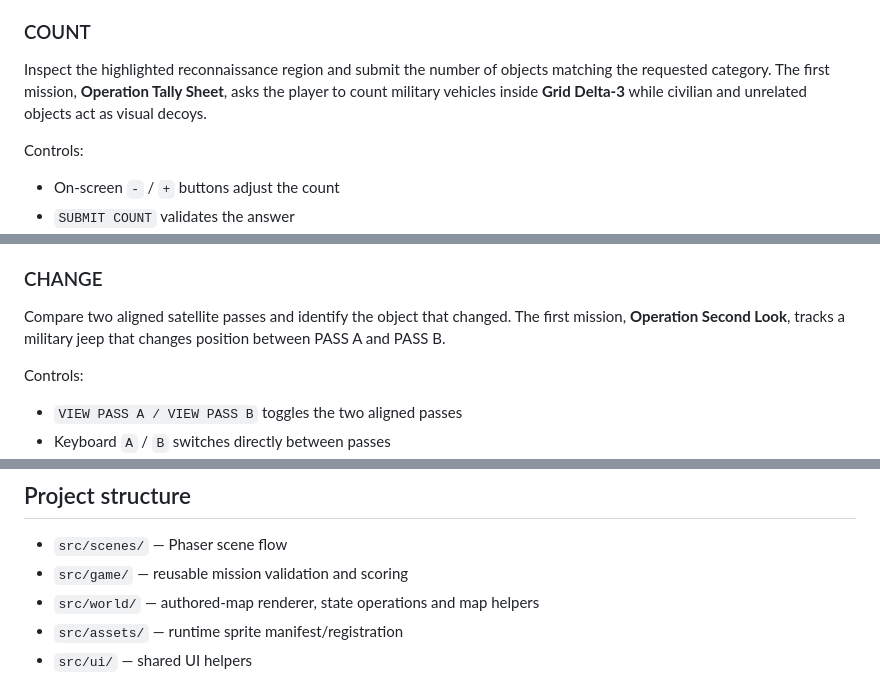
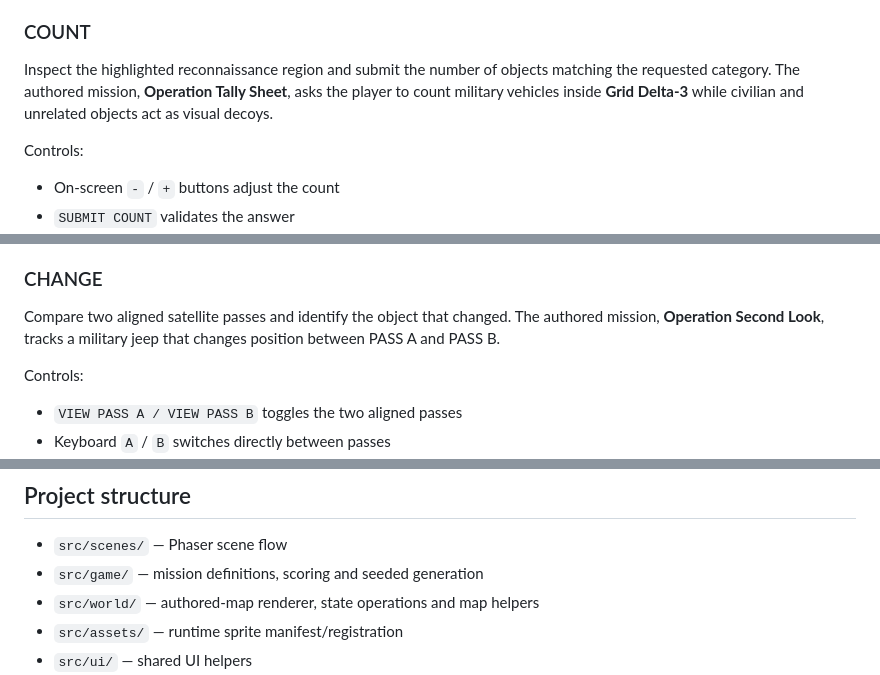
Before and after one commit to officialinspire/I-SPY, a Markdown page: README.md, 3 parts joined by grey strips. Rendered like a GitHub page.

```diff
--- a/README.md
+++ b/README.md
@@ -35,7 +57,7 @@ Scoring:
 
 ### COUNT
 
-Inspect the highlighted reconnaissance region and submit the number of objects matching the requested category. The first mission, **Operation Tally Sheet**, asks the player to count military vehicles inside **Grid Delta-3** while civilian and unrelated objects act as visual decoys.
+Inspect the highlighted reconnaissance region and submit the number of objects matching the requested category. The authored mission, **Operation Tally Sheet**, asks the player to count military vehicles inside **Grid Delta-3** while civilian and unrelated objects act as visual decoys.
 
 Controls:
 
@@ -55,7 +77,7 @@ Scoring:
 
 ### CHANGE
 
-Compare two aligned satellite passes and identify the object that changed. The first mission, **Operation Second Look**, tracks a military jeep that changes position between PASS A and PASS B.
+Compare two aligned satellite passes and identify the object that changed. The authored mission, **Operation Second Look**, tracks a military jeep that changes position between PASS A and PASS B.
 
 Controls:
 
@@ -120,7 +143,7 @@ npm run build
 ## Project structure
 
 - `src/scenes/` — Phaser scene flow
-- `src/game/` — reusable mission validation and scoring
+- `src/game/` — mission definitions, scoring and seeded generation
 - `src/world/` — authored-map renderer, state operations and map helpers
 - `src/assets/` — runtime sprite manifest/registration
 - `src/ui/` — shared UI helpers
```
Also changed, not shown: other parts of README.md (+26 -3 lines).
